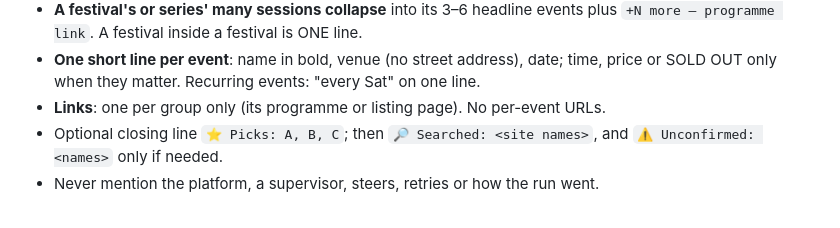
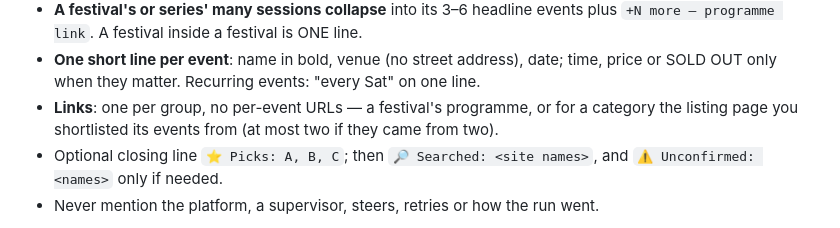
Before and after one commit to wonkylabz/otto, a Markdown page: capabilities/bundled/event-finder.md, the part around the change. Drawn GitHub-style.

Commit message:
event-finder: a category group links the listing its events came from
Review round 2 (#207).

```diff
--- a/capabilities/bundled/event-finder.md
+++ b/capabilities/bundled/event-finder.md
@@ -89,7 +89,8 @@ Programme: <full URL>
   `+N more — programme link`. A festival inside a festival is ONE line.
 - **One short line per event**: name in bold, venue (no street address), date; time,
   price or SOLD OUT only when they matter. Recurring events: "every Sat" on one line.
-- **Links**: one per group only (its programme or listing page). No per-event URLs.
+- **Links**: one per group, no per-event URLs — a festival's programme, or for a category
+  the listing page you shortlisted its events from (at most two if they came from two).
 - Optional closing line `⭐ Picks: A, B, C`; then `🔎 Searched: <site names>`, and
   `⚠️ Unconfirmed: <names>` only if needed.
 - Never mention the platform, a supervisor, steers, retries or how the run went.
```
